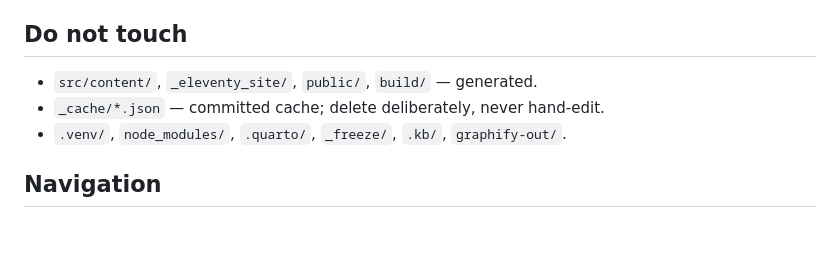
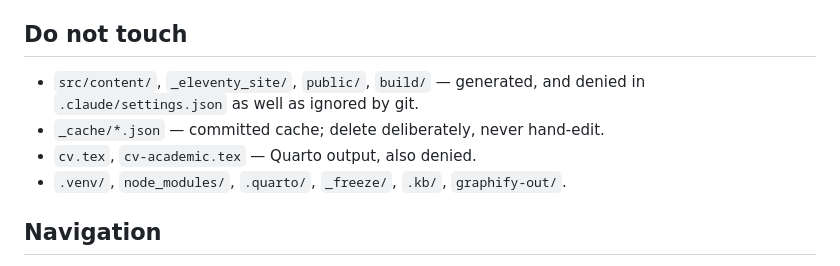
Before and after one commit to Adafede/adafede.github.io, a Markdown page: AGENTS.md, the part around one of its changes. GitHub-like rendering; blank space fills up the shorter version.

```diff
--- a/AGENTS.md
+++ b/AGENTS.md
@@ -90,8 +97,10 @@ npm run dev              # eleventy --serve
   `uv run quarto render`. Read `README.md` "Deploy" before editing either.
 
 ## Do not touch
-- `src/content/`, `_eleventy_site/`, `public/`, `build/` — generated.
+- `src/content/`, `_eleventy_site/`, `public/`, `build/` — generated, and denied
+  in `.claude/settings.json` as well as ignored by git.
 - `_cache/*.json` — committed cache; delete deliberately, never hand-edit.
+- `cv.tex`, `cv-academic.tex` — Quarto output, also denied.
 - `.venv/`, `node_modules/`, `.quarto/`, `_freeze/`, `.kb/`, `graphify-out/`.
 
 ## Navigation
```
Also changed, not shown: other parts of AGENTS.md (+25 -6 lines).
